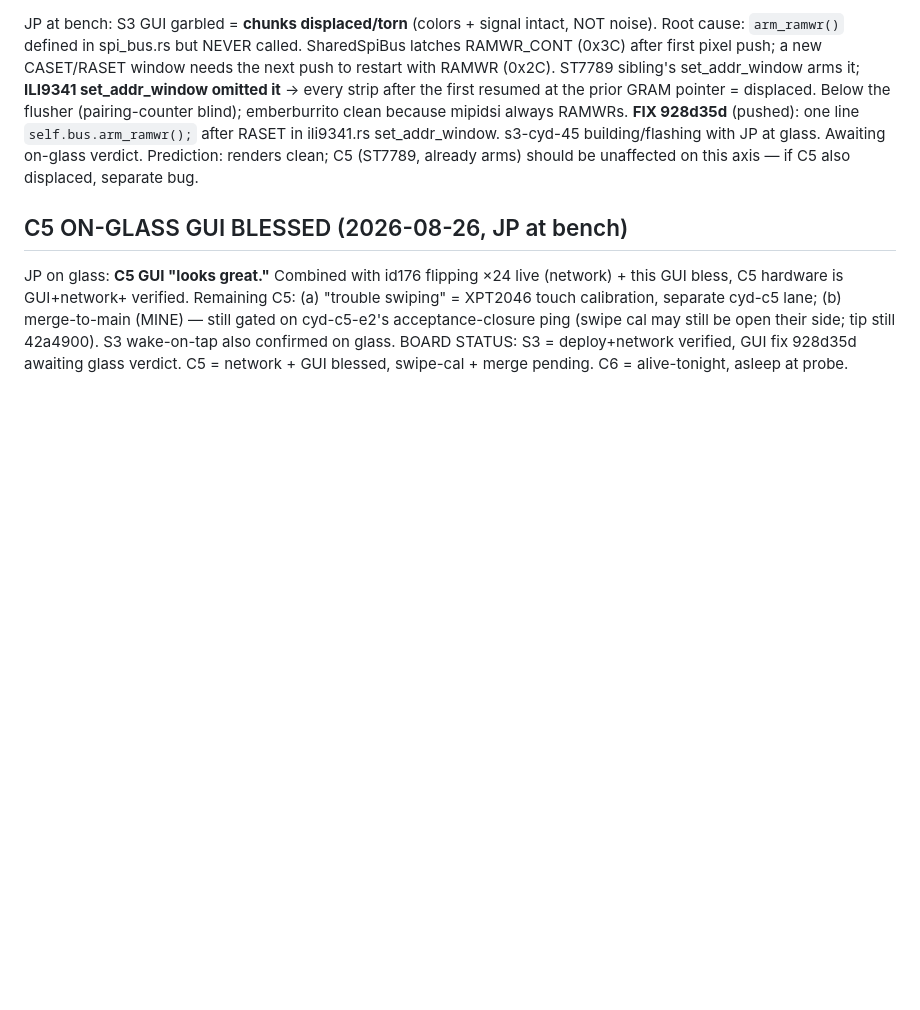
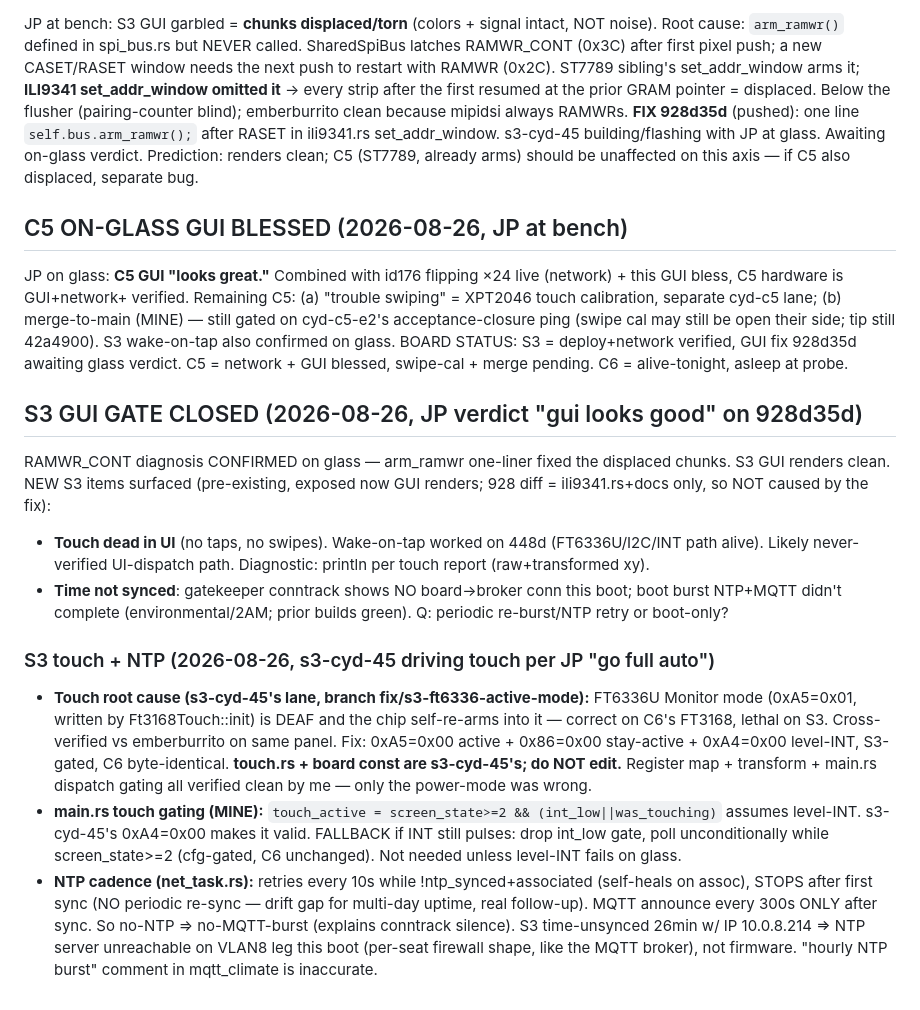
Before and after one commit to jphein/esp32c6-watch, a Markdown page: HANDOFF.md, the part around the change. Drawn GitHub-style; blank space fills up the shorter version.

Commit message:
docs: S3 GUI gate CLOSED + touch root-cause (s3-cyd-45 lane) + NTP cadence
Co-Authored-By: Claude Opus 4.8 <noreply@anthropic.com>

```diff
--- a/HANDOFF.md
+++ b/HANDOFF.md
@@ -90,3 +90,13 @@ JP at bench: S3 GUI garbled = **chunks displaced/torn** (colors + signal intact,
 ## C5 ON-GLASS GUI BLESSED (2026-08-26, JP at bench)
 JP on glass: **C5 GUI "looks great."** Combined with id176 flipping ×24 live (network) + this GUI bless, C5 hardware is GUI+network+ verified. Remaining C5: (a) "trouble swiping" = XPT2046 touch calibration, separate cyd-c5 lane; (b) merge-to-main (MINE) — still gated on cyd-c5-e2's acceptance-closure ping (swipe cal may still be open their side; tip still 42a4900). S3 wake-on-tap also confirmed on glass.
 BOARD STATUS: S3 = deploy+network verified, GUI fix 928d35d awaiting glass verdict. C5 = network + GUI blessed, swipe-cal + merge pending. C6 = alive-tonight, asleep at probe.
+
+## S3 GUI GATE CLOSED (2026-08-26, JP verdict "gui looks good" on 928d35d)
+RAMWR_CONT diagnosis CONFIRMED on glass — arm_ramwr one-liner fixed the displaced chunks. S3 GUI renders clean. NEW S3 items surfaced (pre-existing, exposed now GUI renders; 928 diff = ili9341.rs+docs only, so NOT caused by the fix):
+- **Touch dead in UI** (no taps, no swipes). Wake-on-tap worked on 448d (FT6336U/I2C/INT path alive). Likely never-verified UI-dispatch path. Diagnostic: println per touch report (raw+transformed xy).
+- **Time not synced**: gatekeeper conntrack shows NO board→broker conn this boot; boot burst NTP+MQTT didn't complete (environmental/2AM; prior builds green). Q: periodic re-burst/NTP retry or boot-only?
+
+### S3 touch + NTP (2026-08-26, s3-cyd-45 driving touch per JP "go full auto")
+- **Touch root cause (s3-cyd-45's lane, branch fix/s3-ft6336-active-mode):** FT6336U Monitor mode (0xA5=0x01, written by Ft3168Touch::init) is DEAF and the chip self-re-arms into it — correct on C6's FT3168, lethal on S3. Cross-verified vs emberburrito on same panel. Fix: 0xA5=0x00 active + 0x86=0x00 stay-active + 0xA4=0x00 level-INT, S3-gated, C6 byte-identical. **touch.rs + board const are s3-cyd-45's; do NOT edit.** Register map + transform + main.rs dispatch gating all verified clean by me — only the power-mode was wrong.
+- **main.rs touch gating (MINE):** `touch_active = screen_state>=2 && (int_low||was_touching)` assumes level-INT. s3-cyd-45's 0xA4=0x00 makes it valid. FALLBACK if INT still pulses: drop int_low gate, poll unconditionally while screen_state>=2 (cfg-gated, C6 unchanged). Not needed unless level-INT fails on glass.
+- **NTP cadence (net_task.rs):** retries every 10s while !ntp_synced+associated (self-heals on assoc), STOPS after first sync (NO periodic re-sync — drift gap for multi-day uptime, real follow-up). MQTT announce every 300s ONLY after sync. So no-NTP ⇒ no-MQTT-burst (explains conntrack silence). S3 time-unsynced 26min w/ IP 10.0.8.214 ⇒ NTP server unreachable on VLAN8 leg this boot (per-seat firewall shape, like the MQTT broker), not firmware. "hourly NTP burst" comment in mqtt_climate is inaccurate.
```
